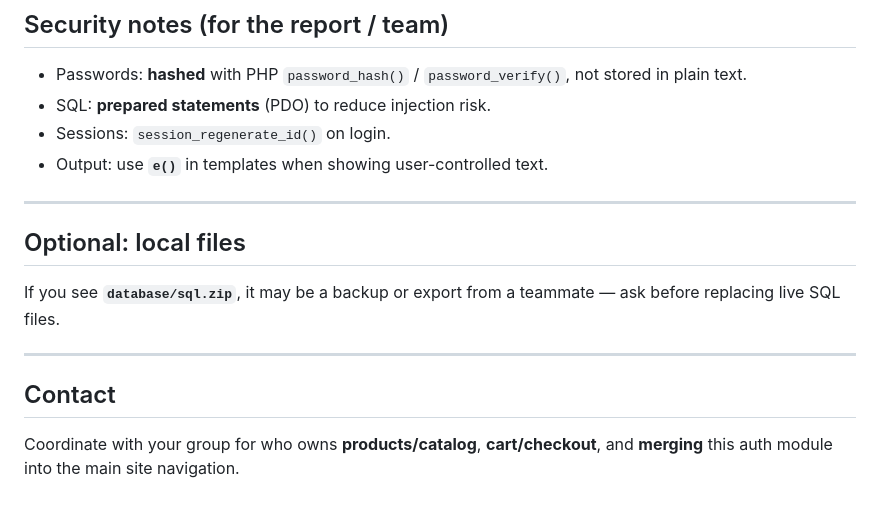
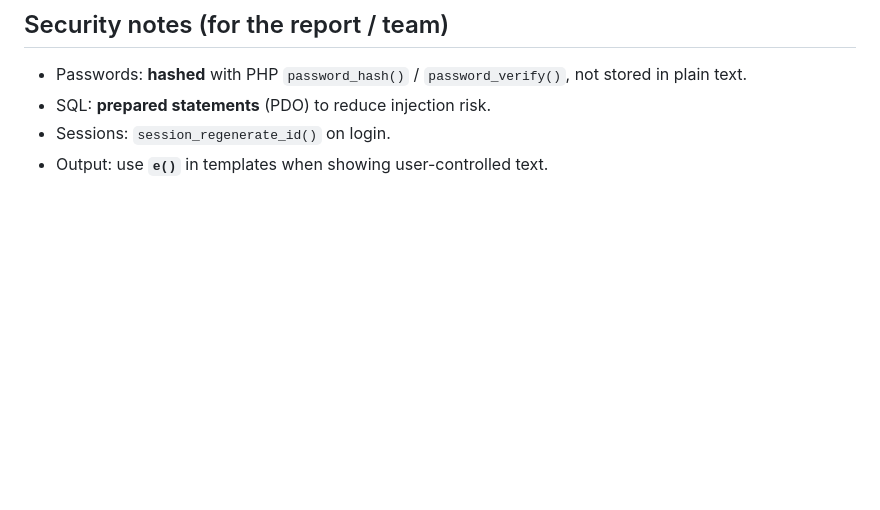
Before and after one commit to LEO790/WebProgramingAssignment, a Markdown page: README.md, the part around the change. Rendered like a GitHub page; blank space fills up the shorter version.

```diff
--- a/README.md
+++ b/README.md
@@ -91,15 +91,3 @@ PHP + MySQL site with user accounts (signup, login, profile) and an admin role.
 - SQL: **prepared statements** (PDO) to reduce injection risk.
 - Sessions: `session_regenerate_id()` on login.
 - Output: use **`e()`** in templates when showing user-controlled text.
-
----
-
-## Optional: local files
-
-If you see **`database/sql.zip`**, it may be a backup or export from a teammate — ask before replacing live SQL files.
-
----
-
-## Contact
-
-Coordinate with your group for who owns **products/catalog**, **cart/checkout**, and **merging** this auth module into the main site navigation.
```
